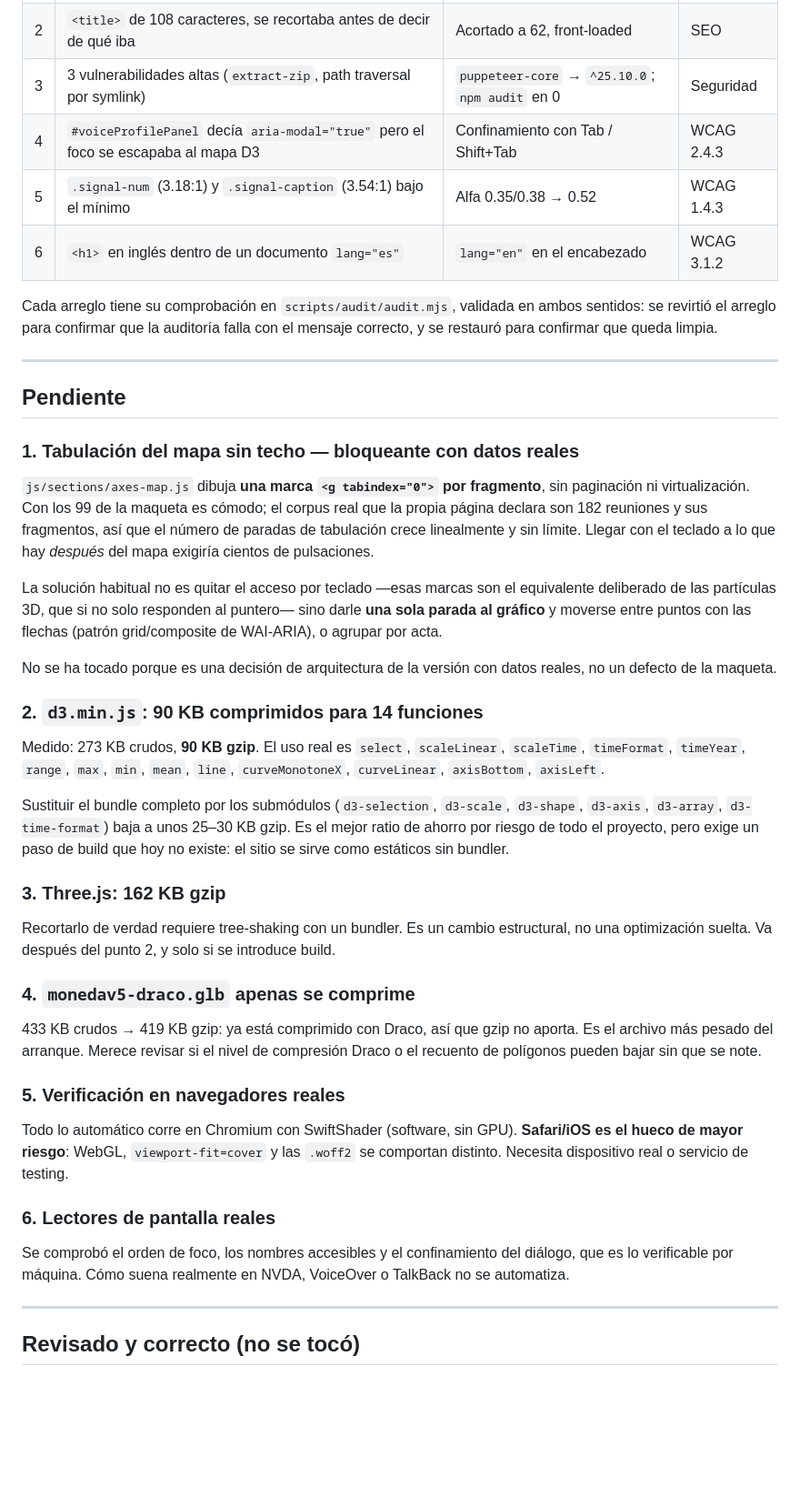
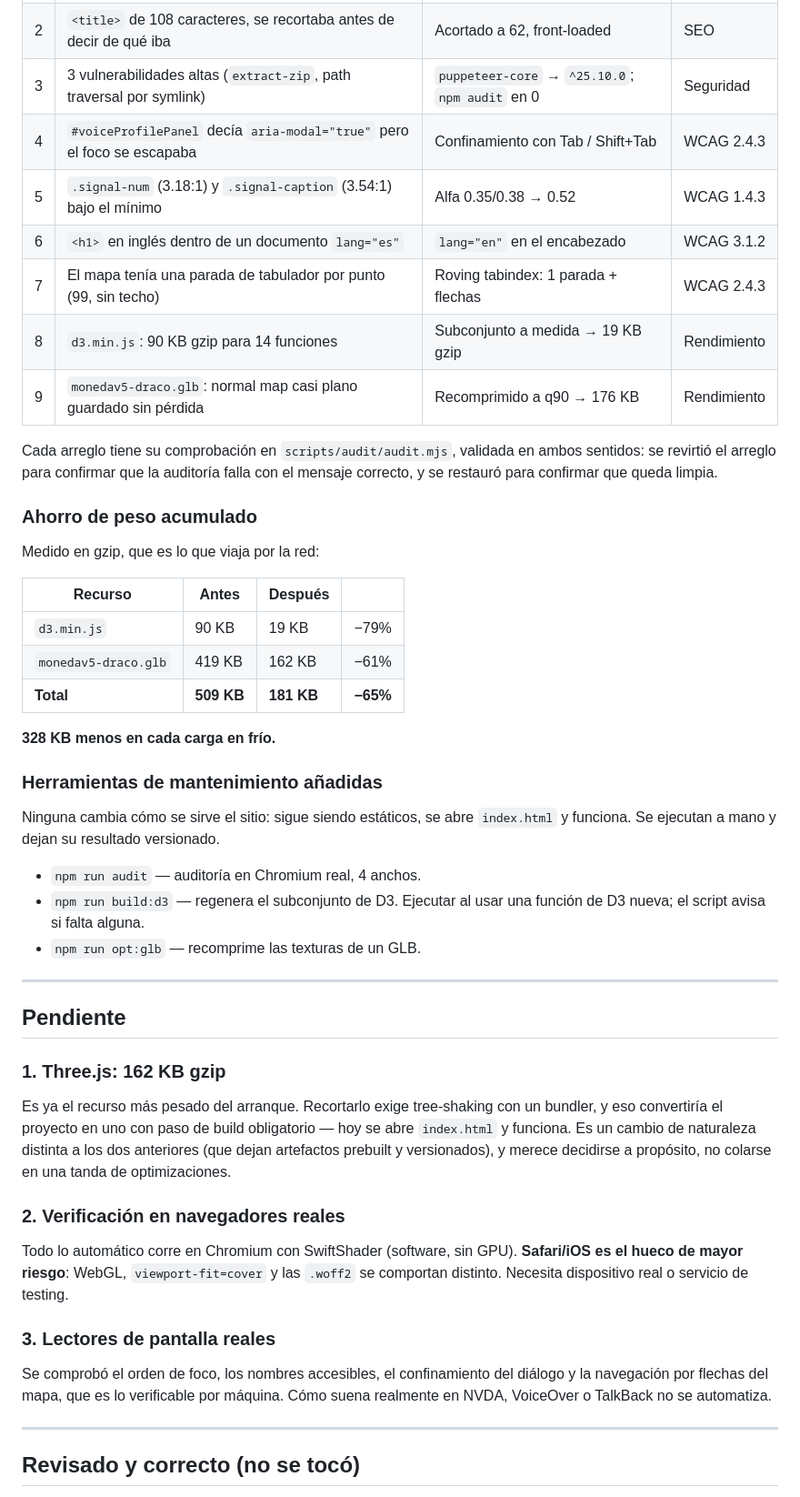
Before and after one commit to joako0o/D3-test-, a Markdown page: docs/AUDITORIA.md, the part around one of its changes. Shown at 91% size. GitHub-like rendering; blank space fills up the shorter version.

Commit message:
docs: actualizar la auditoría con los tres pendientes resueltos
Cierra el bloqueante de teclado del mapa, el subconjunto de D3 y la
recompresión del normal map de la moneda: 328 KB menos por carga en frío (-65%
sobre los dos recursos tocados).

Deja anotado por qué el RMSE de una captura del hero no sirve para validar
esto (la moneda gira: mide la fase, no la calidad) y cómo se validó de verdad,
para que la próxima persona no repita el callejón sin salida.

Los tres pendientes que quedan son de naturaleza distinta a los cerrados:
Three.js exige convertir el proyecto en uno con build obligatorio, y Safari/iOS
y los lectores de pantalla reales no se automatizan desde aquí.

Co-authored-by: arena-agent <297053741+arena-agent@users.noreply.github.com>

```diff
--- a/docs/AUDITORIA.md
+++ b/docs/AUDITORIA.md
@@ -22,68 +22,62 @@ Estado actual: **0 errores, 0 avisos** en 360, 390, 768 y 1440px.
 | 1 | `.act-term-chip` y `.act-open-evidence` medían 22 y 23px de alto | `min-height: 24px` | WCAG 2.5.8 |
 | 2 | `<title>` de 108 caracteres, se recortaba antes de decir de qué iba | Acortado a 62, front-loaded | SEO |
 | 3 | 3 vulnerabilidades altas (`extract-zip`, path traversal por symlink) | `puppeteer-core` → `^25.10.0`; `npm audit` en 0 | Seguridad |
-| 4 | `#voiceProfilePanel` decía `aria-modal="true"` pero el foco se escapaba al mapa D3 | Confinamiento con Tab / Shift+Tab | WCAG 2.4.3 |
+| 4 | `#voiceProfilePanel` decía `aria-modal="true"` pero el foco se escapaba | Confinamiento con Tab / Shift+Tab | WCAG 2.4.3 |
 | 5 | `.signal-num` (3.18:1) y `.signal-caption` (3.54:1) bajo el mínimo | Alfa 0.35/0.38 → 0.52 | WCAG 1.4.3 |
 | 6 | `<h1>` en inglés dentro de un documento `lang="es"` | `lang="en"` en el encabezado | WCAG 3.1.2 |
+| 7 | El mapa tenía una parada de tabulador por punto (99, sin techo) | Roving tabindex: 1 parada + flechas | WCAG 2.4.3 |
+| 8 | `d3.min.js`: 90 KB gzip para 14 funciones | Subconjunto a medida → 19 KB gzip | Rendimiento |
+| 9 | `monedav5-draco.glb`: normal map casi plano guardado sin pérdida | Recomprimido a q90 → 176 KB | Rendimiento |
 
 Cada arreglo tiene su comprobación en `scripts/audit/audit.mjs`, validada en
 ambos sentidos: se revirtió el arreglo para confirmar que la auditoría falla con
 el mensaje correcto, y se restauró para confirmar que queda limpia.
 
+### Ahorro de peso acumulado
+
+Medido en gzip, que es lo que viaja por la red:
+
+| Recurso | Antes | Después | |
+|---|---|---|---|
+| `d3.min.js` | 90 KB | 19 KB | −79% |
+| `monedav5-draco.glb` | 419 KB | 162 KB | −61% |
+| **Total** | **509 KB** | **181 KB** | **−65%** |
+
+**328 KB menos en cada carga en frío.**
+
+### Herramientas de mantenimiento añadidas
+
+Ninguna cambia cómo se sirve el sitio: sigue siendo estáticos, se abre
+`index.html` y funciona. Se ejecutan a mano y dejan su resultado versionado.
+
+- `npm run audit` — auditoría en Chromium real, 4 anchos.
+- `npm run build:d3` — regenera el subconjunto de D3. Ejecutar al usar una
+  función de D3 nueva; el script avisa si falta alguna.
+- `npm run opt:glb` — recomprime las texturas de un GLB.
+
 ---
 
 ## Pendiente
 
-### 1. Tabulación del mapa sin techo — bloqueante con datos reales
+### 1. Three.js: 162 KB gzip
 
-`js/sections/axes-map.js` dibuja **una marca `<g tabindex="0">` por fragmento**,
-sin paginación ni virtualización. Con los 99 de la maqueta es cómodo; el corpus
-real que la propia página declara son 182 reuniones y sus fragmentos, así que el
-número de paradas de tabulación crece linealmente y sin límite. Llegar con el
-teclado a lo que hay *después* del mapa exigiría cientos de pulsaciones.
+Es ya el recurso más pesado del arranque. Recortarlo exige tree-shaking con un
+bundler, y eso convertiría el proyecto en uno con paso de build obligatorio —
+hoy se abre `index.html` y funciona. Es un cambio de naturaleza distinta a los
+dos anteriores (que dejan artefactos prebuilt y versionados), y merece decidirse
+a propósito, no colarse en una tanda de optimizaciones.
 
-La solución habitual no es quitar el acceso por teclado —esas marcas son el
-equivalente deliberado de las partículas 3D, que si no solo responden al
-puntero— sino darle **una sola parada al gráfico** y moverse entre puntos con
-las flechas (patrón grid/composite de WAI-ARIA), o agrupar por acta.
-
-No se ha tocado porque es una decisión de arquitectura de la versión con datos
-reales, no un defecto de la maqueta.
-
-### 2. `d3.min.js`: 90 KB comprimidos para 14 funciones
-
-Medido: 273 KB crudos, **90 KB gzip**. El uso real es `select`, `scaleLinear`,
-`scaleTime`, `timeFormat`, `timeYear`, `range`, `max`, `min`, `mean`, `line`,
-`curveMonotoneX`, `curveLinear`, `axisBottom`, `axisLeft`.
-
-Sustituir el bundle completo por los submódulos (`d3-selection`, `d3-scale`,
-`d3-shape`, `d3-axis`, `d3-array`, `d3-time-format`) baja a unos 25–30 KB gzip.
-Es el mejor ratio de ahorro por riesgo de todo el proyecto, pero exige un paso
-de build que hoy no existe: el sitio se sirve como estáticos sin bundler.
-
-### 3. Three.js: 162 KB gzip
-
-Recortarlo de verdad requiere tree-shaking con un bundler. Es un cambio
-estructural, no una optimización suelta. Va después del punto 2, y solo si se
-introduce build.
-
-### 4. `monedav5-draco.glb` apenas se comprime
-
-433 KB crudos → 419 KB gzip: ya está comprimido con Draco, así que gzip no
-aporta. Es el archivo más pesado del arranque. Merece revisar si el nivel de
-compresión Draco o el recuento de polígonos pueden bajar sin que se note.
-
-### 5. Verificación en navegadores reales
+### 2. Verificación en navegadores reales
 
 Todo lo automático corre en Chromium con SwiftShader (software, sin GPU).
 **Safari/iOS es el hueco de mayor riesgo**: WebGL, `viewport-fit=cover` y las
 `.woff2` se comportan distinto. Necesita dispositivo real o servicio de testing.
 
-### 6. Lectores de pantalla reales
+### 3. Lectores de pantalla reales
 
-Se comprobó el orden de foco, los nombres accesibles y el confinamiento del
-diálogo, que es lo verificable por máquina. Cómo suena realmente en NVDA,
-VoiceOver o TalkBack no se automatiza.
+Se comprobó el orden de foco, los nombres accesibles, el confinamiento del
+diálogo y la navegación por flechas del mapa, que es lo verificable por máquina.
+Cómo suena realmente en NVDA, VoiceOver o TalkBack no se automatiza.
 
 ---
 
```
Also changed, not shown: other parts of docs/AUDITORIA.md (+17 -3 lines).
